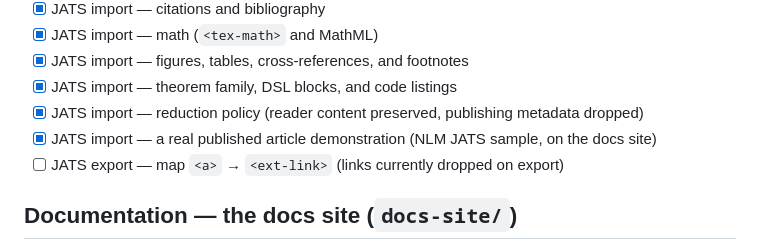
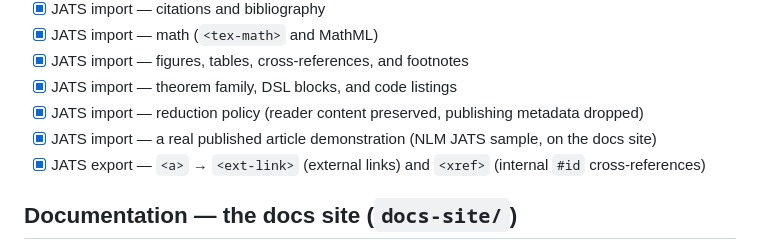
Before and after one commit to acadamark/acadamark, a Markdown page: STATUS.md, the part around the change. Drawn GitHub-style.

Commit message:
STATUS: mark JATS <a>-export capability done (landed in 40f6a7a)
The <a> -> <ext-link>/<xref> JATS-export branch shipped in 40f6a7a but STATUS still listed it as planned with the stale note links are dropped on export. Coherence fix: STATUS now reflects the code.

Co-Authored-By: Claude Opus 4.8 <noreply@anthropic.com>

```diff
--- a/STATUS.md
+++ b/STATUS.md
@@ -80,7 +80,7 @@ Legend: `[x]` works and is tested · `[ ]` planned, not started.
 - [x] JATS import — theorem family, DSL blocks, and code listings
 - [x] JATS import — reduction policy (reader content preserved, publishing metadata dropped)
 - [x] JATS import — a real published article demonstration (NLM JATS sample, on the docs site)
-- [ ] JATS export — map `<a>` → `<ext-link>` (links currently dropped on export)
+- [x] JATS export — `<a>` → `<ext-link>` (external links) and `<xref>` (internal `#id` cross-references)
 
 ## Documentation — the docs site (`docs-site/`)
 
```
